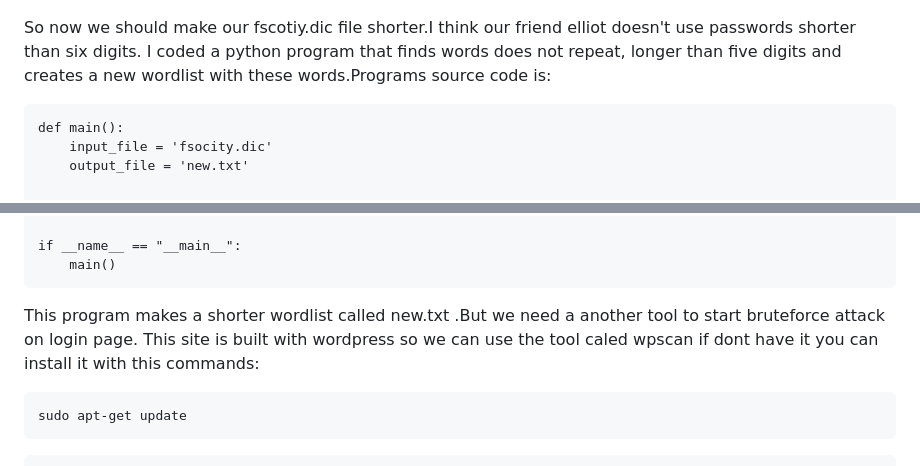
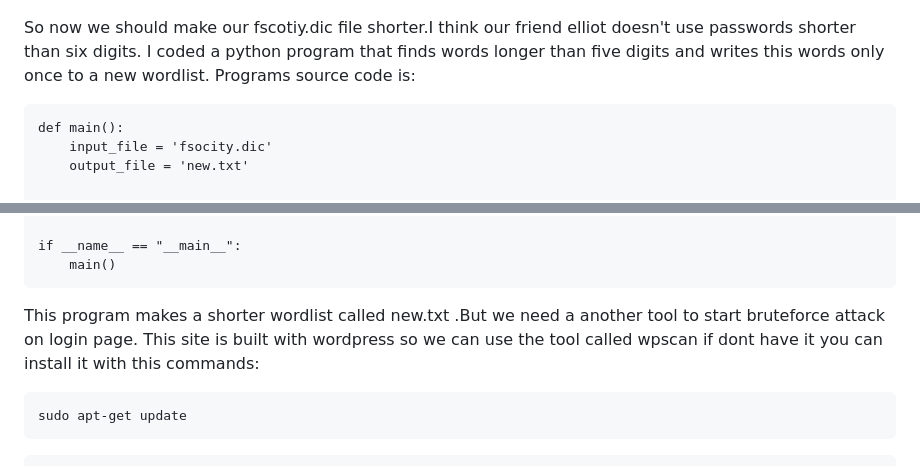
Before and after one commit to muhammedkayag/TryHackMe-MrRobot-WriteUp, a Markdown page: mrrobot.md, 2 parts joined by grey strips. Rendered like a GitHub page.

````diff
--- a/mrrobot.md
+++ b/mrrobot.md
@@ -232,7 +232,7 @@ So there is a useful flaw in the site it says the invalid usernames. We see ther
 
 
 
-So now we should make our fscotiy.dic file shorter.I think our friend elliot doesn't use passwords shorter than six digits. I coded a python program that finds words does not repeat, longer than five digits and creates a new wordlist with these words.Programs source code is:
+So now we should make our fscotiy.dic file shorter.I think our friend elliot doesn't use passwords shorter than six digits. I coded a python program that finds words longer than five digits and writes this words only once to a new wordlist. Programs source code is:
 
 
 
@@ -263,7 +263,7 @@ if __name__ == "__main__":
 ```
 
 
-This program makes a shorter wordlist called new.txt .But we need a another tool to start bruteforce attack on login page. This site is built with wordpress so we can use the tool caled wpscan if dont have it you can install it with this commands:
+This program makes a shorter wordlist called new.txt .But we need a another tool to start bruteforce attack on login page. This site is built with wordpress so we can use the tool called wpscan if dont have it you can install it with this commands:
 
 
 
````
